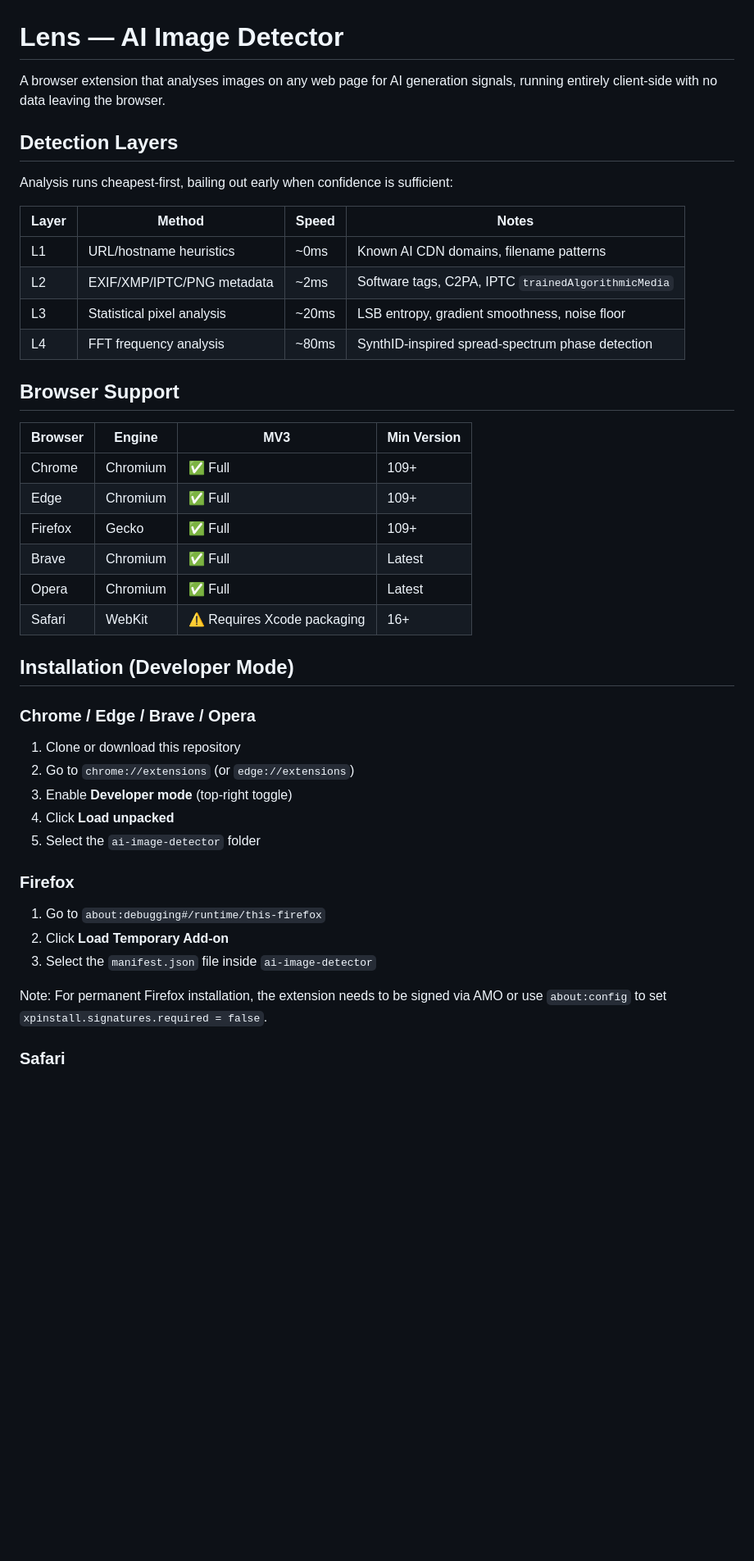
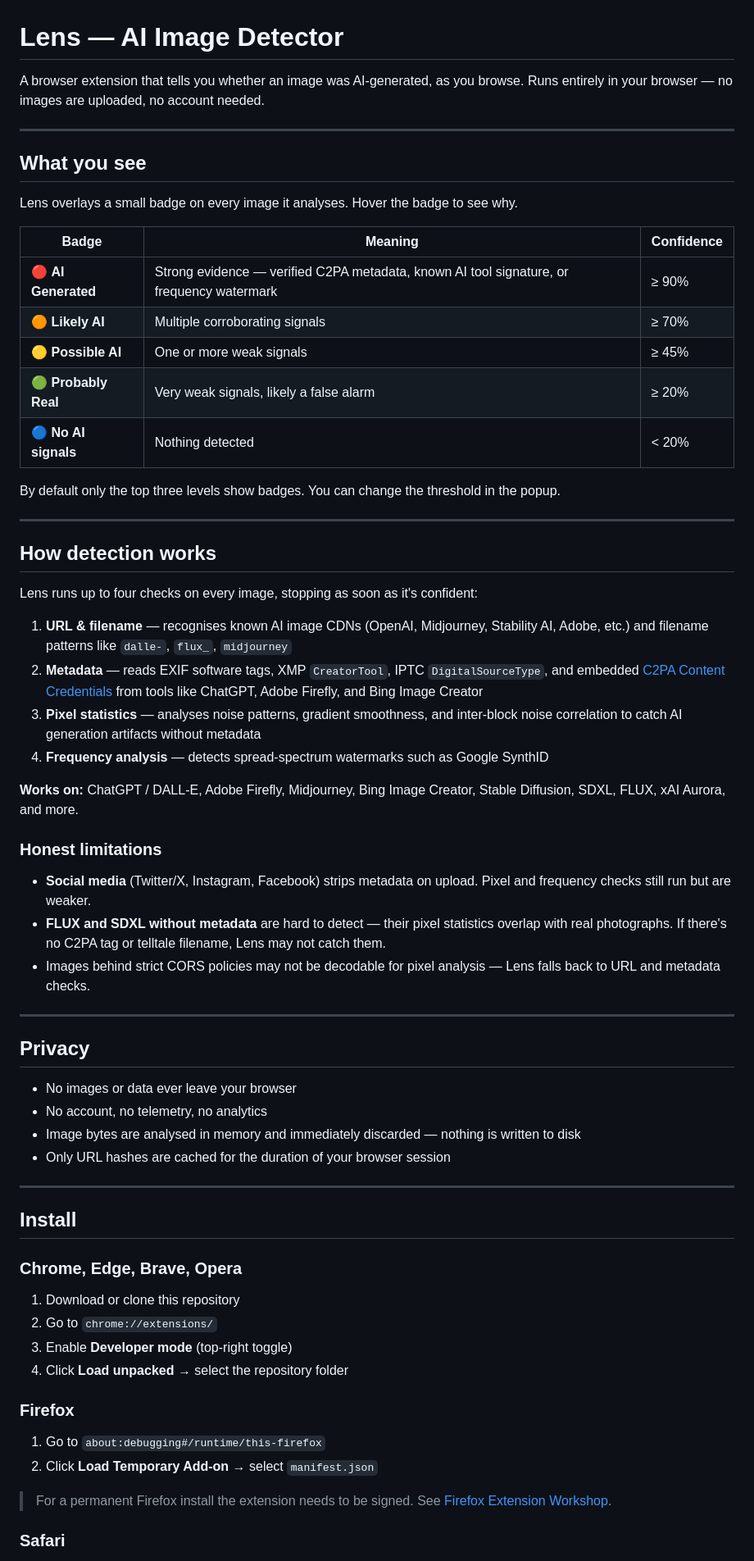
Before and after one commit to thevgergroup/lens, a Markdown page: README.md, the part around one of its changes. Shown at 82% size. Drawn GitHub-style; blank space fills up the shorter version.

```diff
--- a/README.md
+++ b/README.md
@@ -1,46 +1,68 @@
 # Lens — AI Image Detector
 
-A browser extension that analyses images on any web page for AI generation signals, running entirely client-side with no data leaving the browser.
+A browser extension that tells you whether an image was AI-generated, as you browse. Runs entirely in your browser — no images are uploaded, no account needed.
 
-## Detection Layers
+---
 
-Analysis runs cheapest-first, bailing out early when confidence is sufficient:
+## What you see
 
-| Layer | Method | Speed | Notes |
-|-------|--------|-------|-------|
-| L1 | URL/hostname heuristics | ~0ms | Known AI CDN domains, filename patterns |
-| L2 | EXIF/XMP/IPTC/PNG metadata | ~2ms | Software tags, C2PA, IPTC `trainedAlgorithmicMedia` |
-| L3 | Statistical pixel analysis | ~20ms | LSB entropy, gradient smoothness, noise floor |
-| L4 | FFT frequency analysis | ~80ms | SynthID-inspired spread-spectrum phase detection |
+Lens overlays a small badge on every image it analyses. Hover the badge to see why.
 
-## Browser Support
+| Badge | Meaning | Confidence |
+|-------|---------|------------|
+| 🔴 **AI Generated** | Strong evidence — verified C2PA metadata, known AI tool signature, or frequency watermark | ≥ 90% |
+| 🟠 **Likely AI** | Multiple corroborating signals | ≥ 70% |
+| 🟡 **Possible AI** | One or more weak signals | ≥ 45% |
+| 🟢 **Probably Real** | Very weak signals, likely a false alarm | ≥ 20% |
+| 🔵 **No AI signals** | Nothing detected | < 20% |
 
-| Browser | Engine | MV3 | Min Version |
-|---------|--------|-----|-------------|
-| Chrome  | Chromium | ✅ Full | 109+ |
-| Edge    | Chromium | ✅ Full | 109+ |
-| Firefox | Gecko   | ✅ Full | 109+ |
-| Brave   | Chromium | ✅ Full | Latest |
-| Opera   | Chromium | ✅ Full | Latest |
-| Safari  | WebKit  | ⚠️ Requires Xcode packaging | 16+ |
+By default only the top three levels show badges. You can change the threshold in the popup.
 
-## Installation (Developer Mode)
+---
 
-### Chrome / Edge / Brave / Opera
+## How detection works
 
-1. Clone or download this repository
-2. Go to `chrome://extensions` (or `edge://extensions`)
+Lens runs up to four checks on every image, stopping as soon as it's confident:
+
+1. **URL & filename** — recognises known AI image CDNs (OpenAI, Midjourney, Stability AI, Adobe, etc.) and filename patterns like `dalle-`, `flux_`, `midjourney`
+2. **Metadata** — reads EXIF software tags, XMP `CreatorTool`, IPTC `DigitalSourceType`, and embedded [C2PA Content Credentials](https://c2pa.org/) from tools like ChatGPT, Adobe Firefly, and Bing Image Creator
+3. **Pixel statistics** — analyses noise patterns, gradient smoothness, and inter-block noise correlation to catch AI generation artifacts without metadata
+4. **Frequency analysis** — detects spread-spectrum watermarks such as Google SynthID
+
+**Works on:** ChatGPT / DALL-E, Adobe Firefly, Midjourney, Bing Image Creator, Stable Diffusion, SDXL, FLUX, xAI Aurora, and more.
+
+### Honest limitations
+
+- **Social media** (Twitter/X, Instagram, Facebook) strips metadata on upload. Pixel and frequency checks still run but are weaker.
+- **FLUX and SDXL without metadata** are hard to detect — their pixel statistics overlap with real photographs. If there's no C2PA tag or telltale filename, Lens may not catch them.
+- Images behind strict CORS policies may not be decodable for pixel analysis — Lens falls back to URL and metadata checks.
+
+---
+
+## Privacy
+
+- No images or data ever leave your browser
+- No account, no telemetry, no analytics
+- Image bytes are analysed in memory and immediately discarded — nothing is written to disk
+- Only URL hashes are cached for the duration of your browser session
+
+---
+
+## Install
+
+### Chrome, Edge, Brave, Opera
+
+1. Download or clone this repository
+2. Go to `chrome://extensions/`
 3. Enable **Developer mode** (top-right toggle)
-4. Click **Load unpacked**
-5. Select the `ai-image-detector` folder
+4. Click **Load unpacked** → select the repository folder
 
 ### Firefox
 
 1. Go to `about:debugging#/runtime/this-firefox`
-2. Click **Load Temporary Add-on**
-3. Select the `manifest.json` file inside `ai-image-detector`
+2. Click **Load Temporary Add-on** → select `manifest.json`
 
-Note: For permanent Firefox installation, the extension needs to be signed via AMO or use `about:config` to set `xpinstall.signatures.required = false`.
+> For a permanent Firefox install the extension needs to be signed. See [Firefox Extension Workshop](https://extensionworkshop.com/documentation/publish/).
 
 ### Safari
 
```
Also changed, not shown: other parts of README.md (+37 -83 lines).
